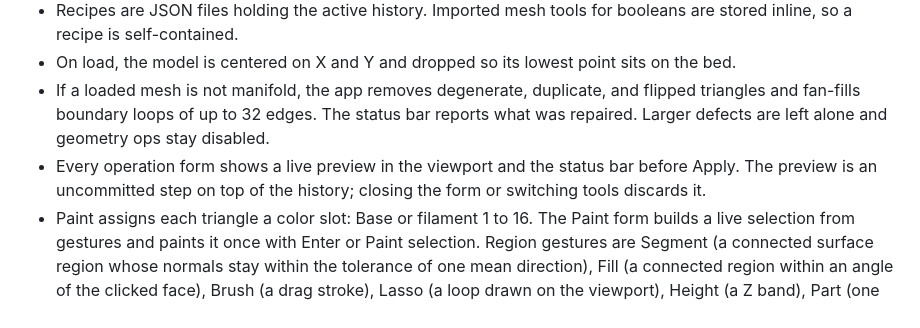
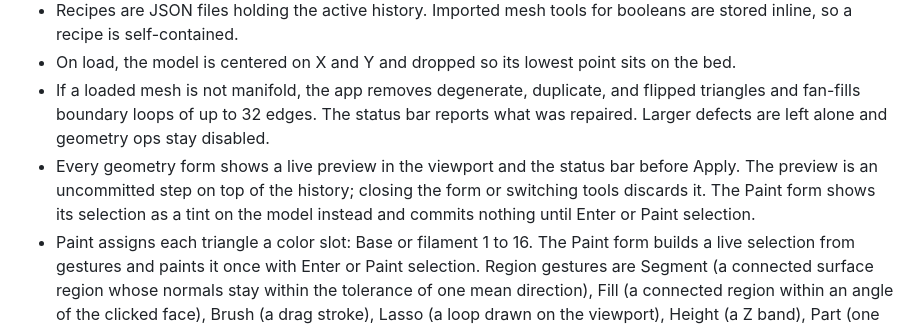
Before and after one commit to devenjarvis/remix, a Markdown page: README.md, the part around the change. GitHub-like rendering.

Commit message:
Note that the Paint form tints its selection instead of previewing a step
Co-Authored-By: Claude Fable 5.1 <noreply@anthropic.com>
Claude-Session: https://claude.ai/code/session_016x15PmJ7JjJfK8CKx76nkv

```diff
--- a/README.md
+++ b/README.md
@@ -32,7 +32,7 @@ npm run build
 - Recipes are JSON files holding the active history. Imported mesh tools for booleans are stored inline, so a recipe is self-contained.
 - On load, the model is centered on X and Y and dropped so its lowest point sits on the bed.
 - If a loaded mesh is not manifold, the app removes degenerate, duplicate, and flipped triangles and fan-fills boundary loops of up to 32 edges. The status bar reports what was repaired. Larger defects are left alone and geometry ops stay disabled.
-- Every operation form shows a live preview in the viewport and the status bar before Apply. The preview is an uncommitted step on top of the history; closing the form or switching tools discards it.
+- Every geometry form shows a live preview in the viewport and the status bar before Apply. The preview is an uncommitted step on top of the history; closing the form or switching tools discards it. The Paint form shows its selection as a tint on the model instead and commits nothing until Enter or Paint selection.
 - Paint assigns each triangle a color slot: Base or filament 1 to 16. The Paint form builds a live selection from gestures and paints it once with Enter or Paint selection. Region gestures are Segment (a connected surface region whose normals stay within the tolerance of one mean direction), Fill (a connected region within an angle of the clicked face), Brush (a drag stroke), Lasso (a loop drawn on the viewport), Height (a Z band), Part (one shell), and All. Each region gesture adds to or subtracts from the selection; Alt held flips the mode for one click or drag. Invert, Grow, and Shrink transform the running selection, Undo gesture (Backspace) drops the last gesture, and Clear (Escape) empties it. The selection shows as a tint on the model and closes with the form. Slots survive every later operation and recipe replay because they ride on manifold-3d run IDs.
 - A paint step stores its gesture list and replays it in order to one triangle set per part. Segment labels the whole mesh by merging neighbors in ascending dihedral order while every normal in a region stays within the tolerance of the region's area-weighted mean; the labeling is cached per mesh and tolerance, so hovering is free after the first pass. Lasso stores the camera position and the loop as a world polygon, and selects triangles that face that eye, whose centroid projects inside the loop, and whose centroid no other triangle hides from the eye, so replay never needs the camera. Fill and Brush with Dam checked do not enter triangles that are already painted, which keeps a fill from leaking across an earlier boundary. Grow and Shrink step from centroid to centroid over triangle adjacency, so their distance is an approximation that overshoots on coarse meshes rather than a true surface distance.
 - A paint op does not rebuild the manifold. It keeps its colors beside the geometry, and the next geometry op (cut, boolean, text, split, transform) bakes them into run IDs first. On a 320k-triangle mesh a paint takes under 100 ms and the one-time bake about 0.8 s.
```
